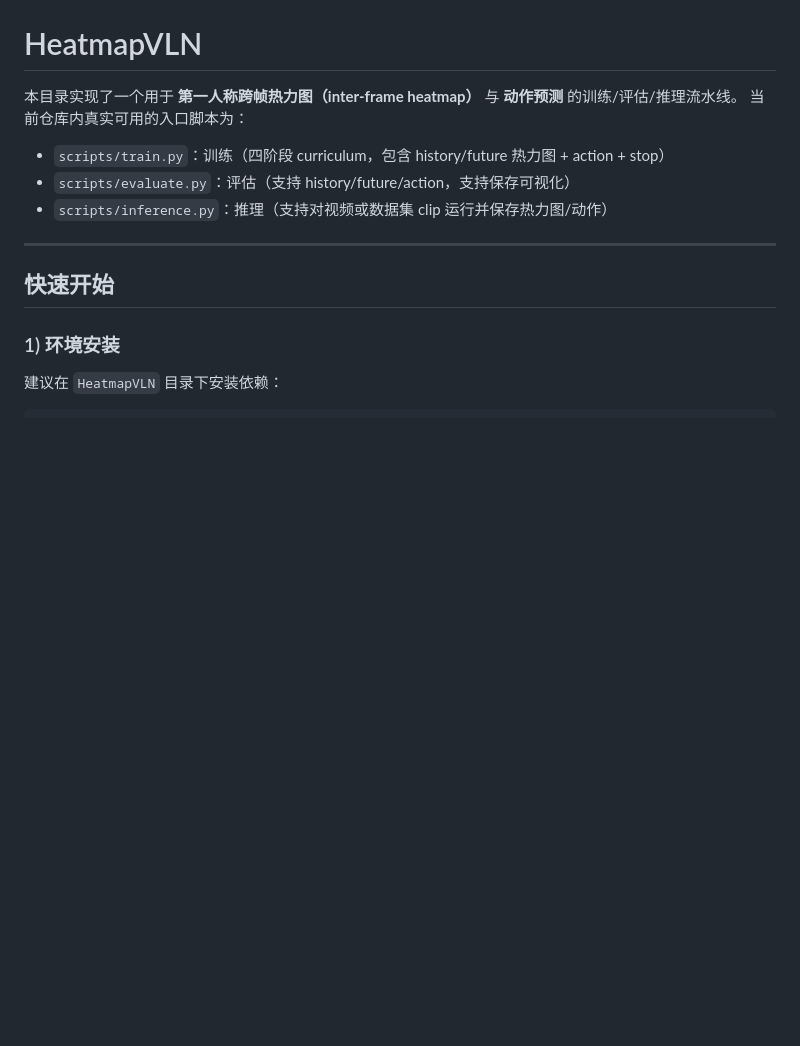
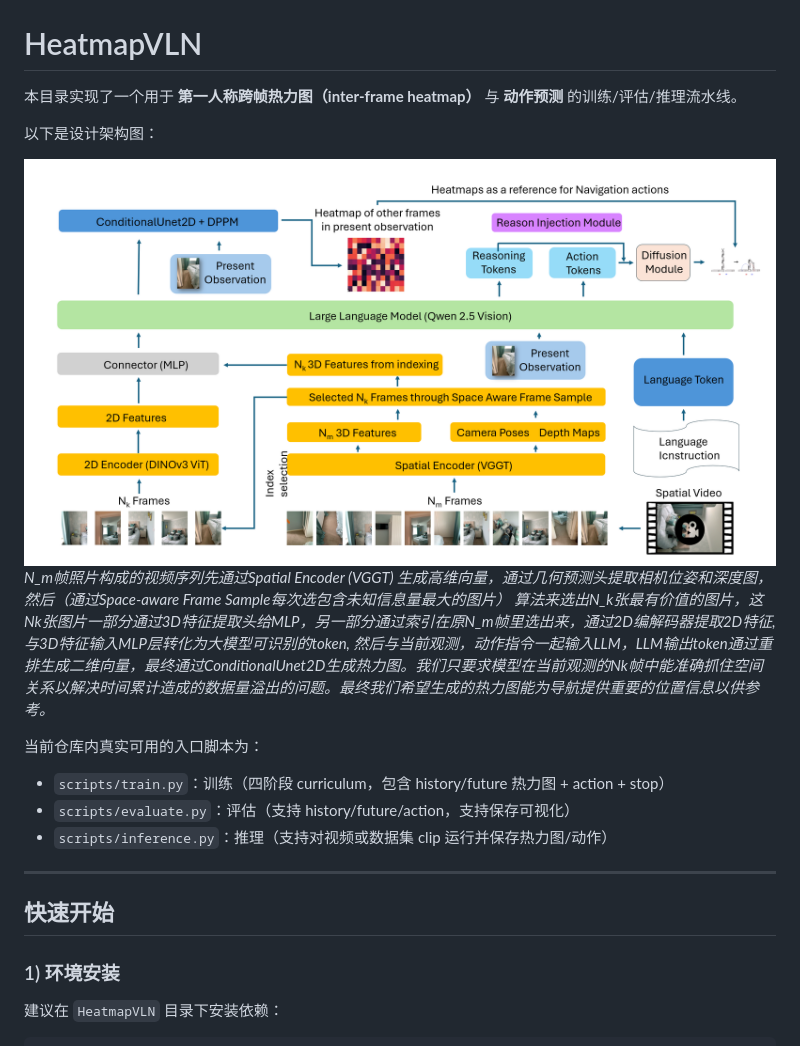
Before and after one commit to HarryFang30/HeatmapVLN, a Markdown page: README.md, the part around the change. Drawn GitHub-style; pictures changed too: assets/architecture.png (added); blank space fills up the shorter version.

Commit message:
docs(readme): add architecture png to readme

```diff
--- a/README.md
+++ b/README.md
@@ -1,6 +1,14 @@
 # HeatmapVLN
 
 本目录实现了一个用于 **第一人称跨帧热力图（inter-frame heatmap）** 与 **动作预测** 的训练/评估/推理流水线。
+
+以下是设计架构图：
+
+<img src="assets/architecture.png" width="800">
+
+*N_m帧照片构成的视频序列先通过Spatial Encoder (VGGT) 生成高维向量，通过几何预测头提取相机位姿和深度图，然后（通过Space-aware Frame Sample每次选包含未知信息量最大的图片） 算法来选出N_k张最有价值的图片，这Nk张图片一部分通过3D特征提取头给MLP，另一部分通过索引在原N_m帧里选出来，通过2D编解码器提取2D特征, 与3D特征输入MLP层转化为大模型可识别的token, 然后与当前观测，动作指令一起输入LLM，LLM输出token通过重排生成二维向量，最终通过ConditionalUnet2D生成热力图。我们只要求模型在当前观测的Nk帧中能准确抓住空间关系以解决时间累计造成的数据量溢出的问题。最终我们希望生成的热力图能为导航提供重要的位置信息以供参考。*
+
+
 当前仓库内真实可用的入口脚本为：
 
 - `scripts/train.py`：训练（四阶段 curriculum，包含 history/future 热力图 + action + stop）
```
